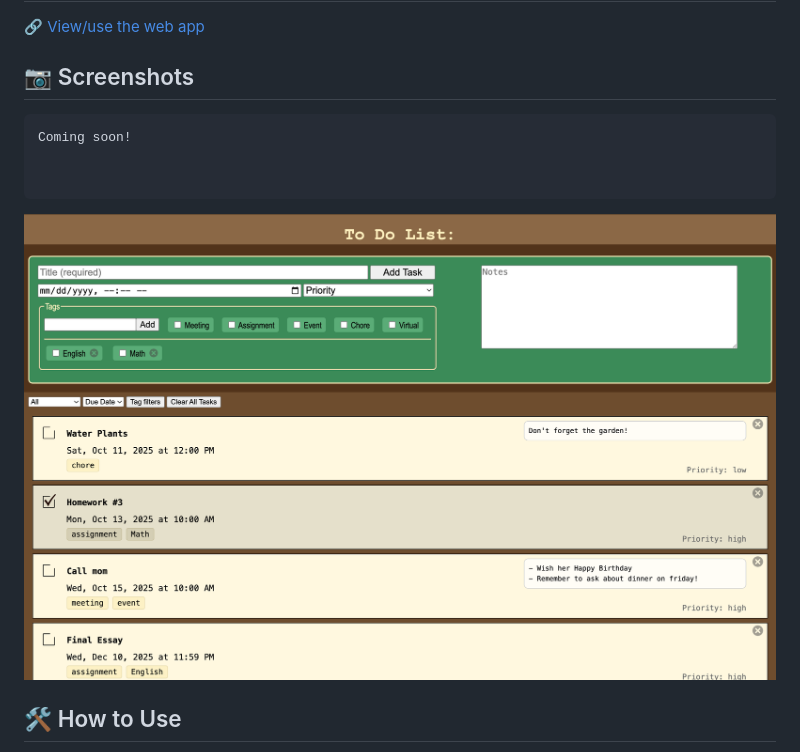
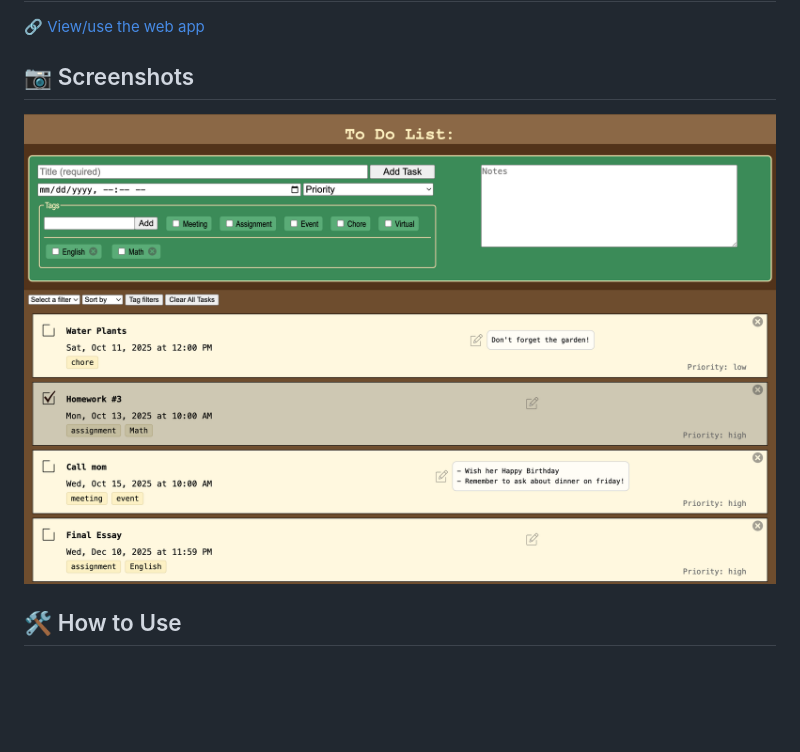
Before and after one commit to dstokey1/task-tracker, a Markdown page: README.md, the part around the change. GitHub-like rendering; pictures changed too: images/DemoScreenshot.png; blank space fills up the shorter version.

````diff
--- a/README.md
+++ b/README.md
@@ -27,11 +27,6 @@ This app started as a passion project to learn the fundamentals of frontend web
 
 ## 📷 Screenshots
 
-```
-Coming soon!
-
-
-```
 ![Screenshot](./images/DemoScreenshot.png)
 
 
````
Also changed, not shown: 2 other files.
